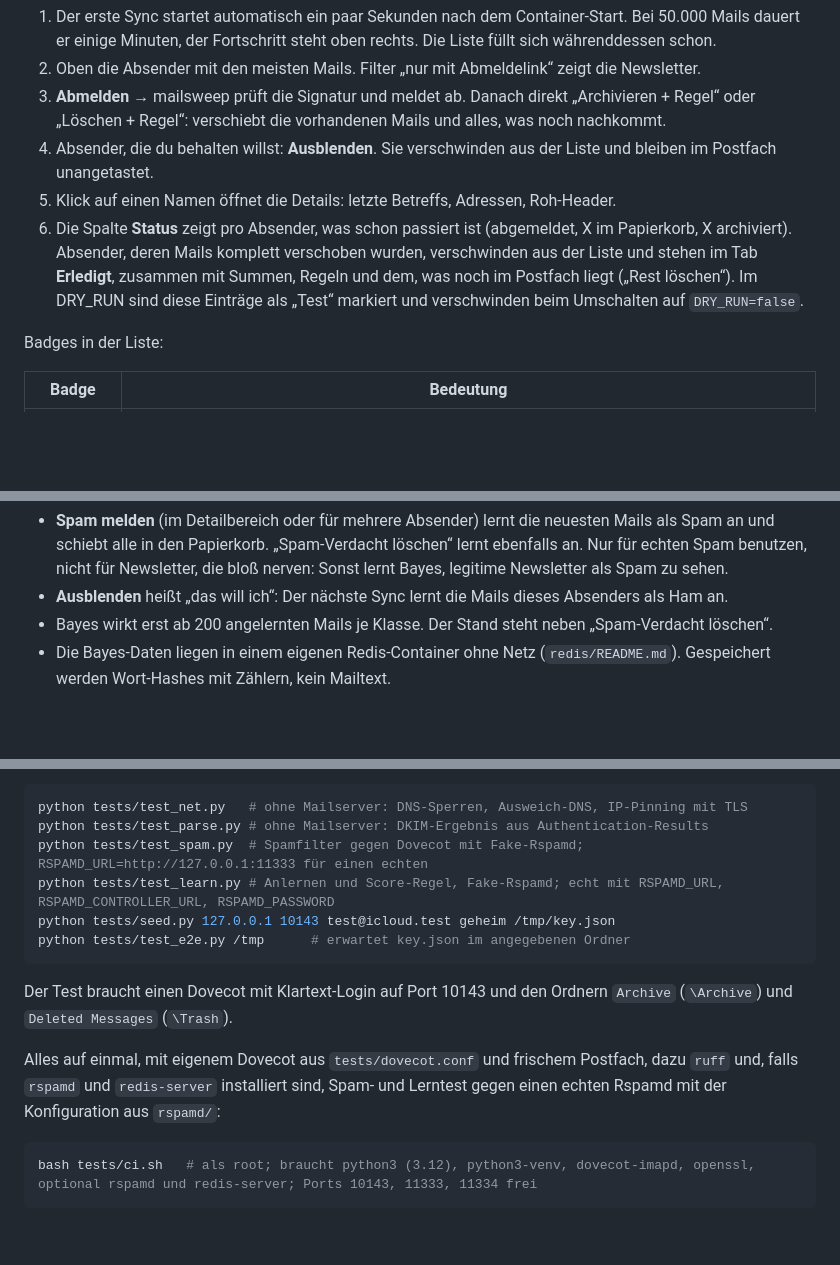
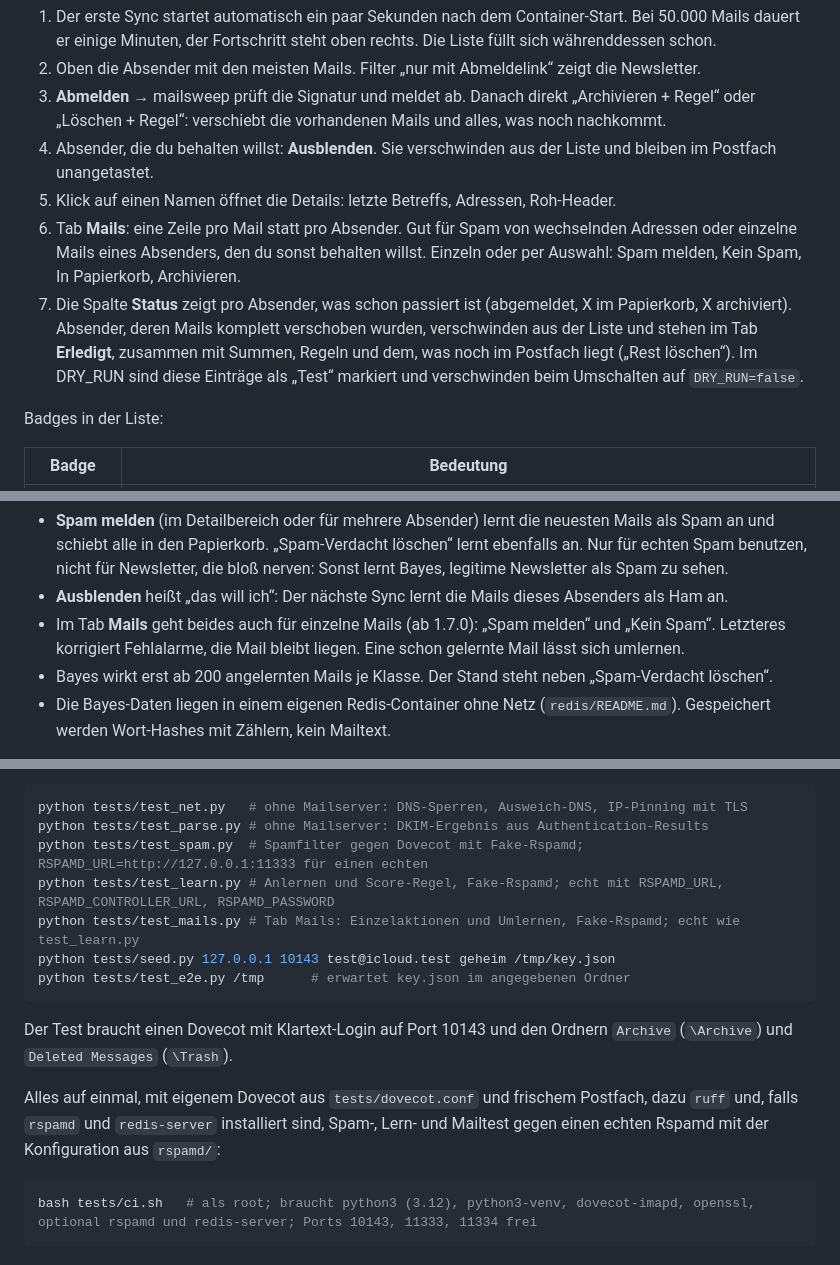
Before and after one commit to Detmud/mailsweep, a Markdown page: README.md, 3 parts joined by grey strips. Drawn GitHub-style; blank space fills up the shorter version.

Commit message:
README und Changelog für 1.7.0 (#16)
Co-Authored-By: Claude Opus 5.5 <noreply@anthropic.com>
Claude-Session: https://claude.ai/code/session_011qNpusi6jnJi1dt11Lgzw4

````diff
--- a/README.md
+++ b/README.md
@@ -96,7 +96,8 @@ Direkt erreichbar ist es ohnehin unter `http://192.168.10.15:8743`.
 3. **Abmelden** → mailsweep prüft die Signatur und meldet ab. Danach direkt „Archivieren + Regel“ oder „Löschen + Regel“: verschiebt die vorhandenen Mails und alles, was noch nachkommt.
 4. Absender, die du behalten willst: **Ausblenden**. Sie verschwinden aus der Liste und bleiben im Postfach unangetastet.
 5. Klick auf einen Namen öffnet die Details: letzte Betreffs, Adressen, Roh-Header.
-6. Die Spalte **Status** zeigt pro Absender, was schon passiert ist (abgemeldet, X im Papierkorb, X archiviert). Absender, deren Mails komplett verschoben wurden, verschwinden aus der Liste und stehen im Tab **Erledigt**, zusammen mit Summen, Regeln und dem, was noch im Postfach liegt („Rest löschen“). Im DRY_RUN sind diese Einträge als „Test“ markiert und verschwinden beim Umschalten auf `DRY_RUN=false`.
+6. Tab **Mails**: eine Zeile pro Mail statt pro Absender. Gut für Spam von wechselnden Adressen oder einzelne Mails eines Absenders, den du sonst behalten willst. Einzeln oder per Auswahl: Spam melden, Kein Spam, In Papierkorb, Archivieren.
+7. Die Spalte **Status** zeigt pro Absender, was schon passiert ist (abgemeldet, X im Papierkorb, X archiviert). Absender, deren Mails komplett verschoben wurden, verschwinden aus der Liste und stehen im Tab **Erledigt**, zusammen mit Summen, Regeln und dem, was noch im Postfach liegt („Rest löschen“). Im DRY_RUN sind diese Einträge als „Test“ markiert und verschwinden beim Umschalten auf `DRY_RUN=false`.
 
 Badges in der Liste:
 
@@ -138,6 +139,7 @@ RSPAMD_PASSWORD=[[MAILSWEEP_RSPAMD_PASSWORD]]   # Komodo-Secret, nur Buchstaben
 
 - **Spam melden** (im Detailbereich oder für mehrere Absender) lernt die neuesten Mails als Spam an und schiebt alle in den Papierkorb. „Spam-Verdacht löschen“ lernt ebenfalls an. Nur für echten Spam benutzen, nicht für Newsletter, die bloß nerven: Sonst lernt Bayes, legitime Newsletter als Spam zu sehen.
 - **Ausblenden** heißt „das will ich“: Der nächste Sync lernt die Mails dieses Absenders als Ham an.
+- Im Tab **Mails** geht beides auch für einzelne Mails (ab 1.7.0): „Spam melden“ und „Kein Spam“. Letzteres korrigiert Fehlalarme, die Mail bleibt liegen. Eine schon gelernte Mail lässt sich umlernen.
 - Bayes wirkt erst ab 200 angelernten Mails je Klasse. Der Stand steht neben „Spam-Verdacht löschen“.
 - Die Bayes-Daten liegen in einem eigenen Redis-Container ohne Netz (`redis/README.md`). Gespeichert werden Wort-Hashes mit Zählern, kein Mailtext.
 
@@ -186,13 +188,14 @@ python tests/test_net.py   # ohne Mailserver: DNS-Sperren, Ausweich-DNS, IP-Pinn
 python tests/test_parse.py # ohne Mailserver: DKIM-Ergebnis aus Authentication-Results
 python tests/test_spam.py  # Spamfilter gegen Dovecot mit Fake-Rspamd; RSPAMD_URL=http://127.0.0.1:11333 für einen echten
 python tests/test_learn.py # Anlernen und Score-Regel, Fake-Rspamd; echt mit RSPAMD_URL, RSPAMD_CONTROLLER_URL, RSPAMD_PASSWORD
+python tests/test_mails.py # Tab Mails: Einzelaktionen und Umlernen, Fake-Rspamd; echt wie test_learn.py
 python tests/seed.py 127.0.0.1 10143 test@icloud.test geheim /tmp/key.json
 python tests/test_e2e.py /tmp      # erwartet key.json im angegebenen Ordner
 ```
 
 Der Test braucht einen Dovecot mit Klartext-Login auf Port 10143 und den Ordnern `Archive` (`\Archive`) und `Deleted Messages` (`\Trash`).
 
-Alles auf einmal, mit eigenem Dovecot aus `tests/dovecot.conf` und frischem Postfach, dazu `ruff` und, falls `rspamd` und `redis-server` installiert sind, Spam- und Lerntest gegen einen echten Rspamd mit der Konfiguration aus `rspamd/`:
+Alles auf einmal, mit eigenem Dovecot aus `tests/dovecot.conf` und frischem Postfach, dazu `ruff` und, falls `rspamd` und `redis-server` installiert sind, Spam-, Lern- und Mailtest gegen einen echten Rspamd mit der Konfiguration aus `rspamd/`:
 
 ```bash
 bash tests/ci.sh   # als root; braucht python3 (3.12), python3-venv, dovecot-imapd, openssl, optional rspamd und redis-server; Ports 10143, 11333, 11334 frei
````
Also changed, not shown: CHANGELOG.md (+8 -0 lines).
